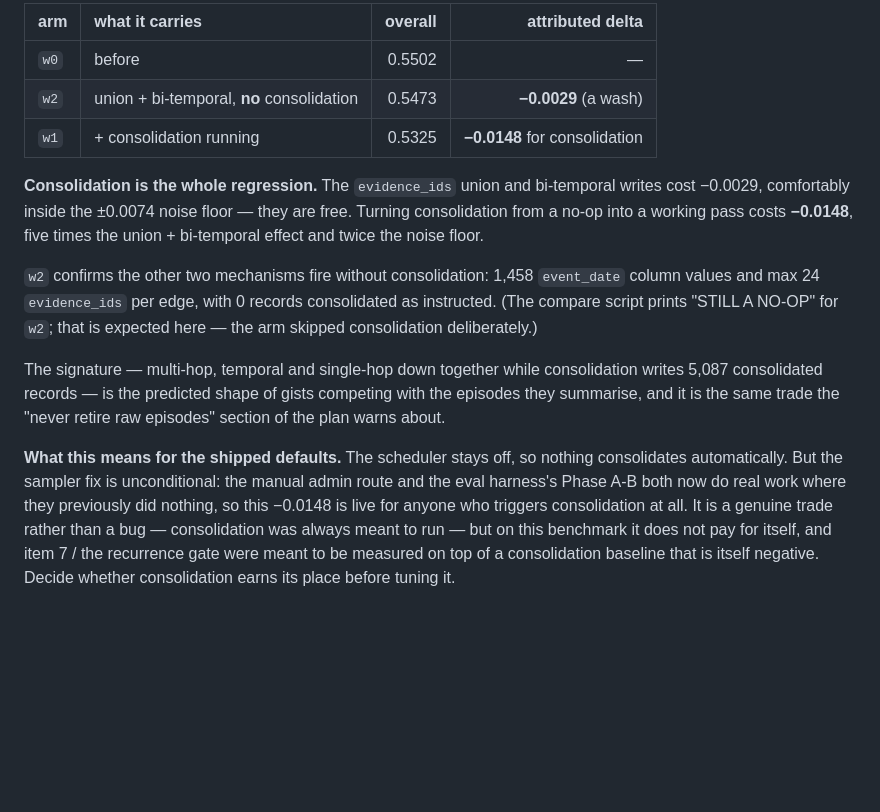
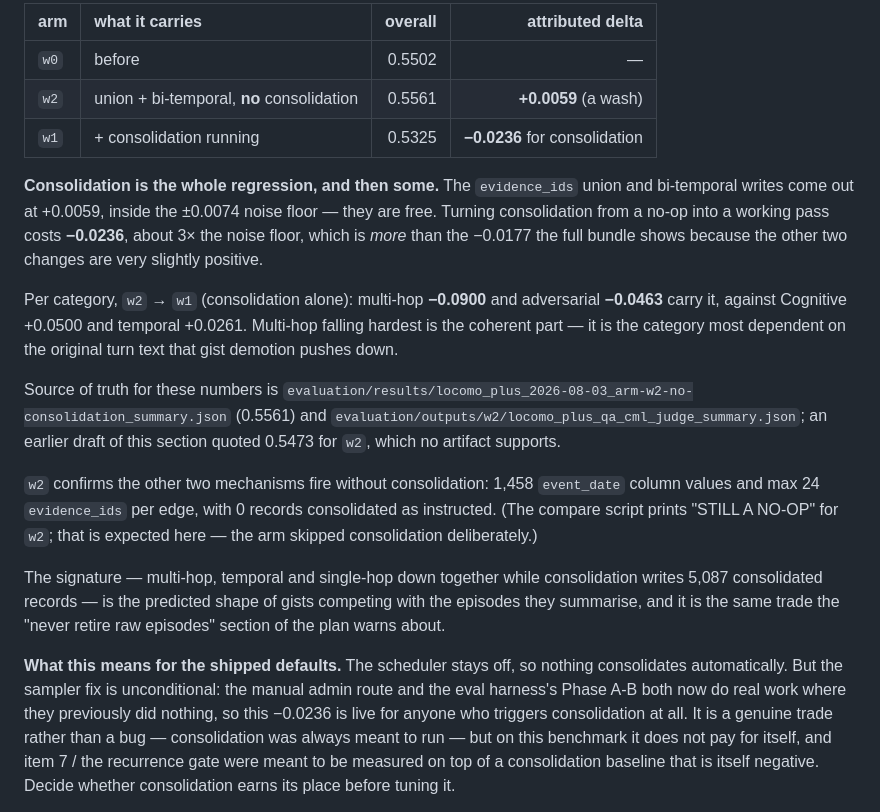
Before and after one commit to avinash-mall/CognitiveMemoryLayer, a Markdown page: docs/STATE.md, the part around the change. Drawn GitHub-style; blank space fills up the shorter version.

Commit message:
eval(w2): correct the attribution — consolidation costs -0.0236, not -0.0148
The w2 arm finished at 0.5561, which both artifacts agree on:
evaluation/outputs/w2/locomo_plus_qa_cml_judge_summary.json and the archived
evaluation/results/locomo_plus_2026-08-03_arm-w2-no-consolidation_summary.json.
STATE.md had 0.5473, which no artifact supports.

The direction is unchanged and the conclusion is strengthened:

  w0 before                          0.5502
  w2 union + bi-temporal, no consol. 0.5561   +0.0059  (inside the +/-0.0074 noise floor)
  w1 + consolidation running         0.5325   -0.0236  attributed to consolidation

So consolidation accounts for more than the whole -0.0177 bundle regression, because
the other two changes are very slightly positive rather than very slightly negative.
Per category, w2 -> w1 is carried by multi-hop -0.0900 and adversarial -0.0463 --
multi-hop falling hardest being the coherent part, as it depends most on the original
turn text that gist demotion pushes below the gist.

The evidence_ids union and bi-temporal writes are therefore free, and verifiably
active in w2 (1,458 event_date column values, max 24 evidence_ids per edge, 0
consolidated as instructed). Shipped defaults need no change: the scheduler is off,
so consolidation only runs when something explicitly triggers it.

Co-Authored-By: Claude Opus 5 (1M context) <noreply@anthropic.com>

```diff
--- a/docs/STATE.md
+++ b/docs/STATE.md
@@ -250,13 +250,24 @@ during a reset before it was archived, so its 0.4616 is recorded here and in
 | arm | what it carries | overall | attributed delta |
 | :--- | :--- | ---: | ---: |
 | `w0` | before | 0.5502 | — |
-| `w2` | union + bi-temporal, **no** consolidation | 0.5473 | **−0.0029** (a wash) |
-| `w1` | + consolidation running | 0.5325 | **−0.0148** for consolidation |
+| `w2` | union + bi-temporal, **no** consolidation | 0.5561 | **+0.0059** (a wash) |
+| `w1` | + consolidation running | 0.5325 | **−0.0236** for consolidation |
 
-**Consolidation is the whole regression.** The `evidence_ids` union and bi-temporal
-writes cost −0.0029, comfortably inside the ±0.0074 noise floor — they are free. Turning
-consolidation from a no-op into a working pass costs **−0.0148**, five times the union +
-bi-temporal effect and twice the noise floor.
+**Consolidation is the whole regression, and then some.** The `evidence_ids` union and
+bi-temporal writes come out at +0.0059, inside the ±0.0074 noise floor — they are free.
+Turning consolidation from a no-op into a working pass costs **−0.0236**, about 3× the
+noise floor, which is *more* than the −0.0177 the full bundle shows because the other two
+changes are very slightly positive.
+
+Per category, `w2` → `w1` (consolidation alone): multi-hop **−0.0900** and adversarial
+**−0.0463** carry it, against Cognitive +0.0500 and temporal +0.0261. Multi-hop falling
+hardest is the coherent part — it is the category most dependent on the original turn
+text that gist demotion pushes down.
+
+Source of truth for these numbers is
+`evaluation/results/locomo_plus_2026-08-03_arm-w2-no-consolidation_summary.json`
+(0.5561) and `evaluation/outputs/w2/locomo_plus_qa_cml_judge_summary.json`; an earlier
+draft of this section quoted 0.5473 for `w2`, which no artifact supports.
 
 `w2` confirms the other two mechanisms fire without consolidation: 1,458 `event_date`
 column values and max 24 `evidence_ids` per edge, with 0 records consolidated as
@@ -271,7 +282,7 @@ of the plan warns about.
 **What this means for the shipped defaults.** The scheduler stays off, so nothing
 consolidates automatically. But the sampler fix is unconditional: the manual admin route
 and the eval harness's Phase A-B both now do real work where they previously did nothing,
-so this −0.0148 is live for anyone who triggers consolidation at all. It is a genuine
+so this −0.0236 is live for anyone who triggers consolidation at all. It is a genuine
 trade rather than a bug — consolidation was always meant to run — but on this benchmark
 it does not pay for itself, and item 7 / the recurrence gate were meant to be measured on
 top of a consolidation baseline that is itself negative. Decide whether consolidation
```
